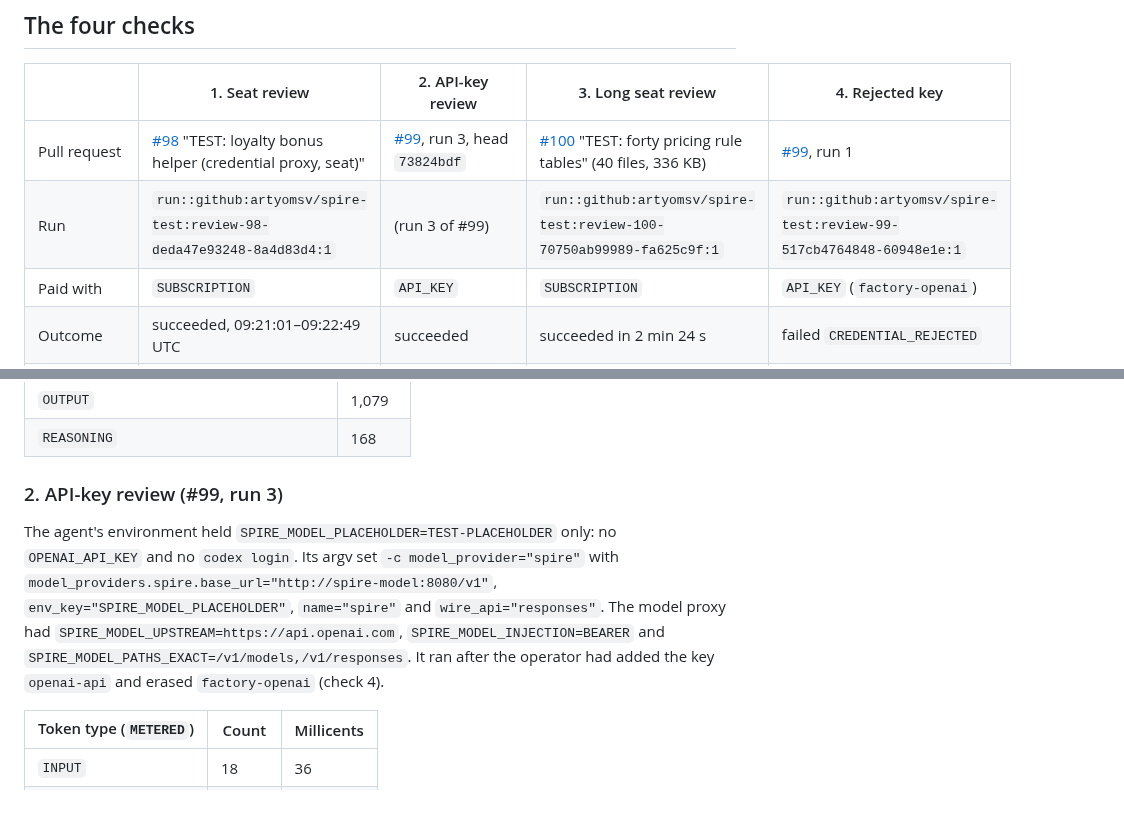
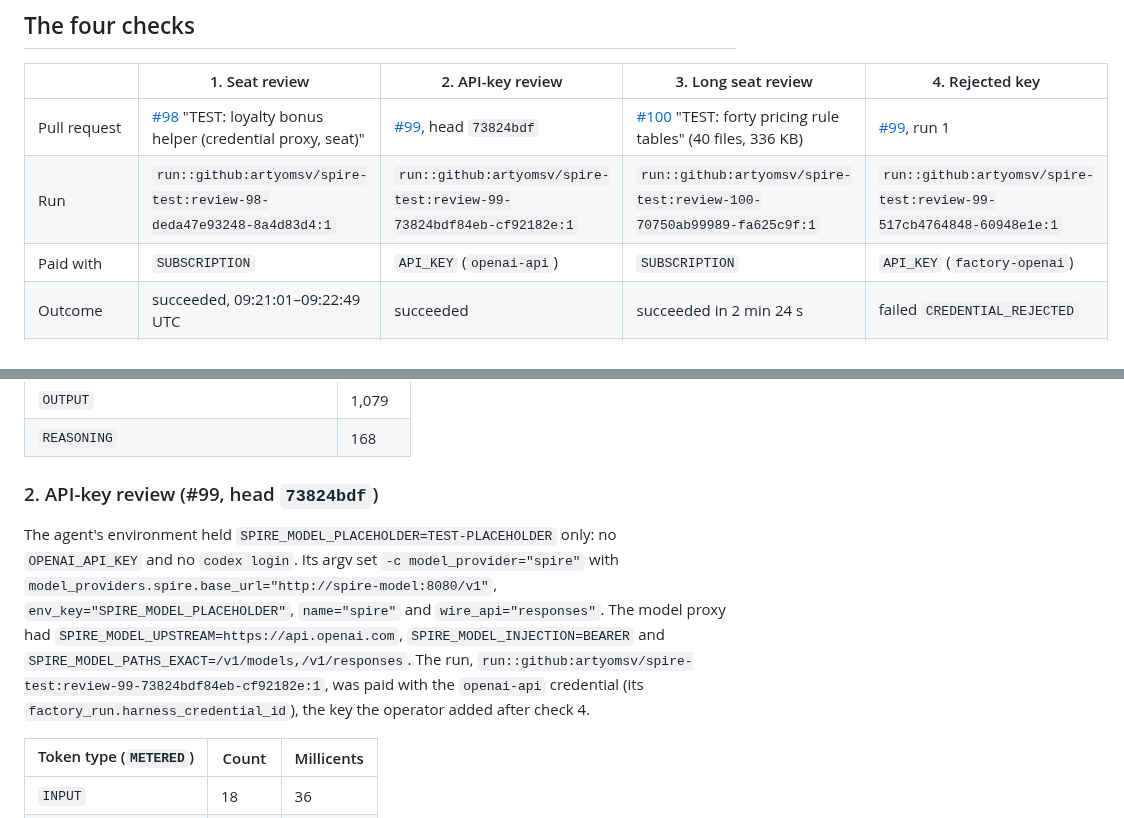
Before and after one commit to artyomsv/code-spire, a Markdown page: docs/factory/HARNESS-REVIEWS-3-ACCEPTANCE.md, 2 parts joined by grey strips. Drawn GitHub-style.

Commit message:
Name check 2's run id and credential in the step 3 record

```diff
--- a/docs/factory/HARNESS-REVIEWS-3-ACCEPTANCE.md
+++ b/docs/factory/HARNESS-REVIEWS-3-ACCEPTANCE.md
@@ -16,9 +16,9 @@ of the model proxy that was not seen listening; its fix is below.
 
 | | 1. Seat review | 2. API-key review | 3. Long seat review | 4. Rejected key |
 |---|---|---|---|---|
-| Pull request | [#98](https://github.com/artyomsv/spire-test/pull/98) "TEST: loyalty bonus helper (credential proxy, seat)" | [#99](https://github.com/artyomsv/spire-test/pull/99), run 3, head `73824bdf` | [#100](https://github.com/artyomsv/spire-test/pull/100) "TEST: forty pricing rule tables" (40 files, 336 KB) | [#99](https://github.com/artyomsv/spire-test/pull/99), run 1 |
-| Run | `run::github:artyomsv/spire-test:review-98-deda47e93248-8a4d83d4:1` | (run 3 of #99) | `run::github:artyomsv/spire-test:review-100-70750ab99989-fa625c9f:1` | `run::github:artyomsv/spire-test:review-99-517cb4764848-60948e1e:1` |
-| Paid with | `SUBSCRIPTION` | `API_KEY` | `SUBSCRIPTION` | `API_KEY` (`factory-openai`) |
+| Pull request | [#98](https://github.com/artyomsv/spire-test/pull/98) "TEST: loyalty bonus helper (credential proxy, seat)" | [#99](https://github.com/artyomsv/spire-test/pull/99), head `73824bdf` | [#100](https://github.com/artyomsv/spire-test/pull/100) "TEST: forty pricing rule tables" (40 files, 336 KB) | [#99](https://github.com/artyomsv/spire-test/pull/99), run 1 |
+| Run | `run::github:artyomsv/spire-test:review-98-deda47e93248-8a4d83d4:1` | `run::github:artyomsv/spire-test:review-99-73824bdf84eb-cf92182e:1` | `run::github:artyomsv/spire-test:review-100-70750ab99989-fa625c9f:1` | `run::github:artyomsv/spire-test:review-99-517cb4764848-60948e1e:1` |
+| Paid with | `SUBSCRIPTION` | `API_KEY` (`openai-api`) | `SUBSCRIPTION` | `API_KEY` (`factory-openai`) |
 | Outcome | succeeded, 09:21:01–09:22:49 UTC | succeeded | succeeded in 2 min 24 s | failed `CREDENTIAL_REJECTED` |
 | Review posted | `CHANGES_REQUESTED`, 1 inline comment (floating-point money, citing `.codespire`) | `APPROVED` (with a note on int money arithmetic) | `APPROVED`, one finding (floating-point discount methods) | none |
 | Model proxy log | not captured (the container was removed before capture started) | 6 × `POST /v1/responses -> 200` | see below | 6 × `POST /v1/responses -> 401` |
@@ -45,14 +45,16 @@ The egress proxy was on `bridge` and `…-model` (alias `spire-egress`), not on
 | `OUTPUT` | 1,079 |
 | `REASONING` | 168 |
 
-### 2. API-key review (#99, run 3)
+### 2. API-key review (#99, head `73824bdf`)
 
 The agent's environment held `SPIRE_MODEL_PLACEHOLDER=TEST-PLACEHOLDER` only: no `OPENAI_API_KEY` and no `codex login`.
 Its argv set `-c model_provider="spire"` with `model_providers.spire.base_url="http://spire-model:8080/v1"`,
 `env_key="SPIRE_MODEL_PLACEHOLDER"`, `name="spire"` and `wire_api="responses"`. The model proxy had
 `SPIRE_MODEL_UPSTREAM=https://api.openai.com`, `SPIRE_MODEL_INJECTION=BEARER` and
-`SPIRE_MODEL_PATHS_EXACT=/v1/models,/v1/responses`. It ran after the operator had added the key `openai-api` and
-erased `factory-openai` (check 4).
+`SPIRE_MODEL_PATHS_EXACT=/v1/models,/v1/responses`. The run,
+`run::github:artyomsv/spire-test:review-99-73824bdf84eb-cf92182e:1`,
+was paid with the `openai-api` credential (its `factory_run.harness_credential_id`), the key the operator added
+after check 4.
 
 | Token type (`METERED`) | Count | Millicents |
 |---|---|---|
```
